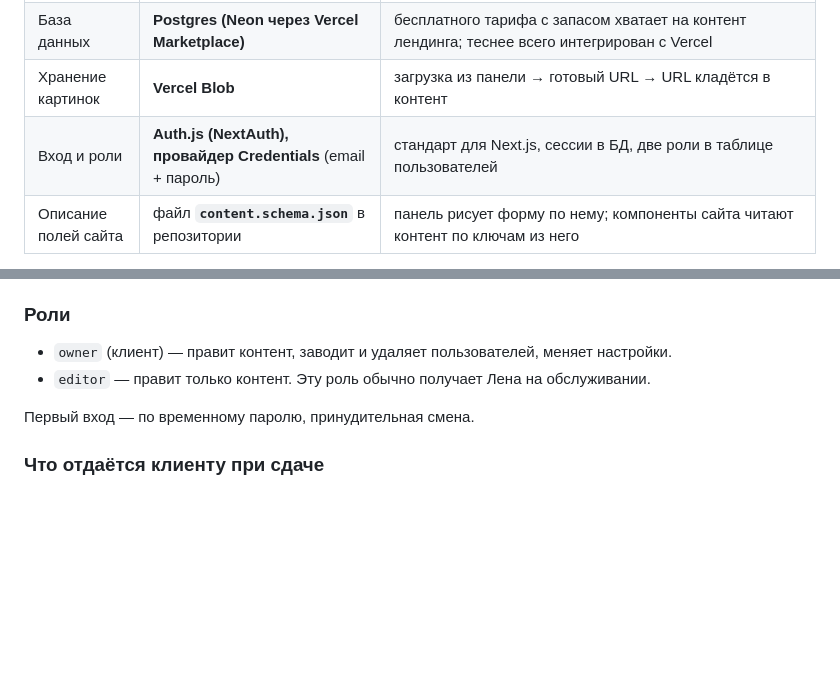
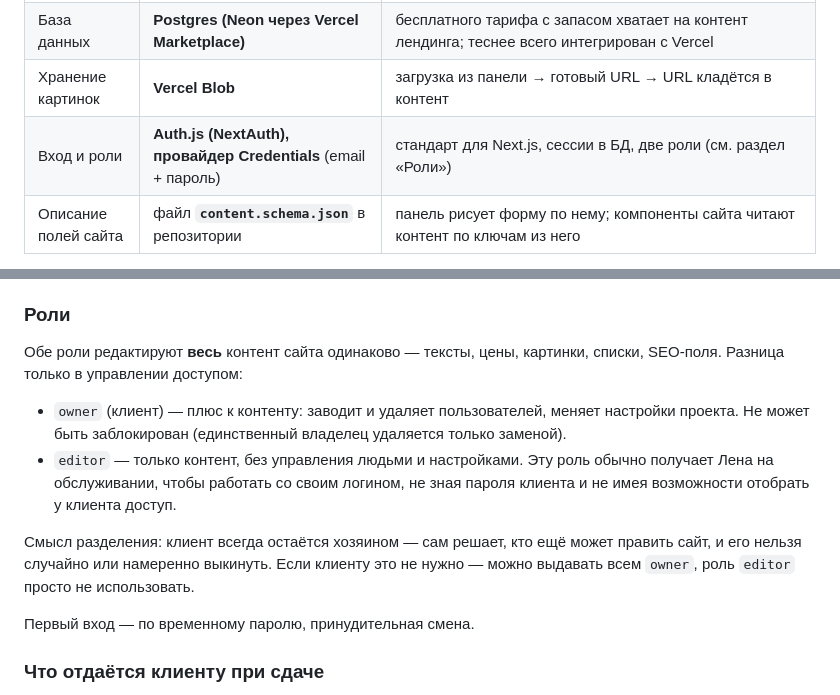
Before and after one commit to elenamisharina3107-ops/my-landing, a Markdown page: ARCHITECTURE.md, 2 parts joined by grey strips. GitHub-like rendering; blank space fills up the shorter version.

Commit message:
[agent] docs: уточнил роли — editor правит весь контент, разница только в управлении доступом

```diff
--- a/ARCHITECTURE.md
+++ b/ARCHITECTURE.md
@@ -43,7 +43,7 @@
 | Каркас сайта и панели | **Next.js (App Router)** на Vercel | контент должен быть в странице сразу при загрузке (поиск, никакого мигания «рыбы»); панели нужен бэкенд (вход, сохранение, загрузка файлов); Vercel запускает Next.js без настройки — сайт и панель в одном проекте |
 | База данных | **Postgres (Neon через Vercel Marketplace)** | бесплатного тарифа с запасом хватает на контент лендинга; теснее всего интегрирован с Vercel |
 | Хранение картинок | **Vercel Blob** | загрузка из панели → готовый URL → URL кладётся в контент |
-| Вход и роли | **Auth.js (NextAuth), провайдер Credentials** (email + пароль) | стандарт для Next.js, сессии в БД, две роли в таблице пользователей |
+| Вход и роли | **Auth.js (NextAuth), провайдер Credentials** (email + пароль) | стандарт для Next.js, сессии в БД, две роли (см. раздел «Роли») |
 | Описание полей сайта | файл **`content.schema.json`** в репозитории | панель рисует форму по нему; компоненты сайта читают контент по ключам из него |
 
 Рассматривались альтернативы: хранить контент в git-репозитории и пересобирать сайт на
@@ -105,8 +105,18 @@
 
 ### Роли
 
-- `owner` (клиент) — правит контент, заводит и удаляет пользователей, меняет настройки.
-- `editor` — правит только контент. Эту роль обычно получает Лена на обслуживании.
+Обе роли редактируют **весь** контент сайта одинаково — тексты, цены, картинки, списки,
+SEO-поля. Разница только в управлении доступом:
+
+- `owner` (клиент) — плюс к контенту: заводит и удаляет пользователей, меняет настройки
+  проекта. Не может быть заблокирован (единственный владелец удаляется только заменой).
+- `editor` — только контент, без управления людьми и настройками. Эту роль обычно
+  получает Лена на обслуживании, чтобы работать со своим логином, не зная пароля клиента
+  и не имея возможности отобрать у клиента доступ.
+
+Смысл разделения: клиент всегда остаётся хозяином — сам решает, кто ещё может править сайт,
+и его нельзя случайно или намеренно выкинуть. Если клиенту это не нужно — можно выдавать
+всем `owner`, роль `editor` просто не использовать.
 
 Первый вход — по временному паролю, принудительная смена.
 
```
